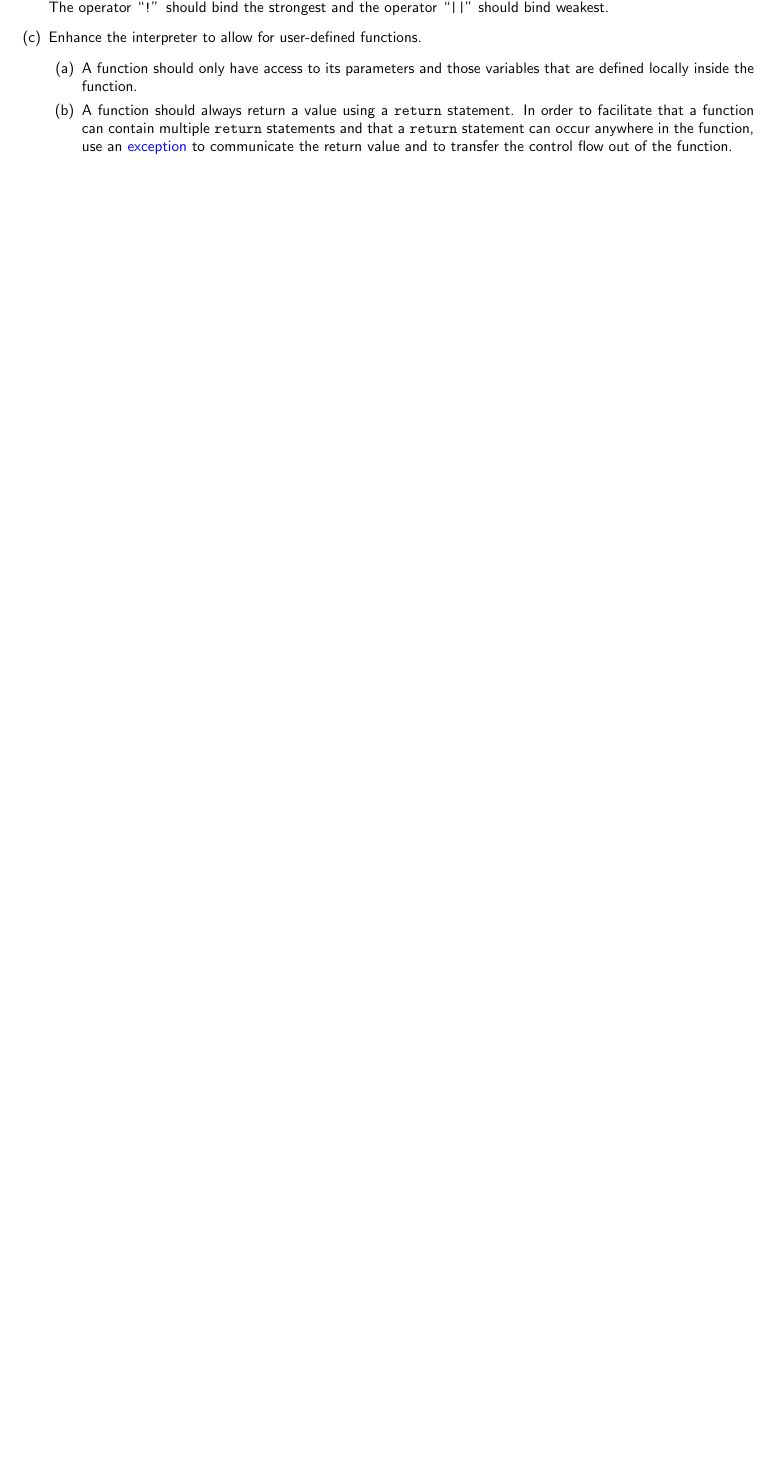
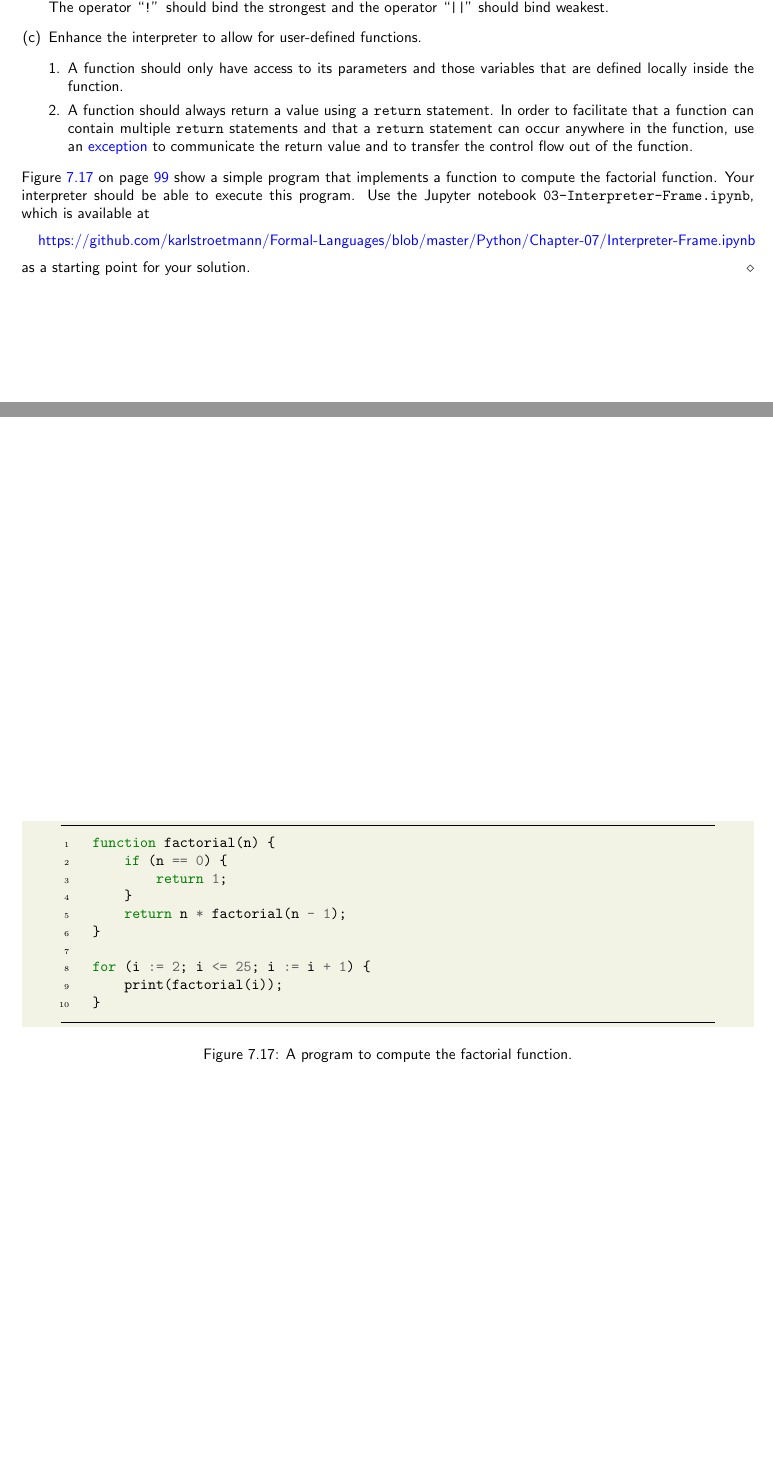
Before and after one commit to karlstroetmann/Formal-Languages, a LaTeX thesis (Lecture-Notes/formal-languages.tex, which reads Lecture-Notes/ply-yacc-interpreter.tex): part of page 99 of 191 before the commit and two parts of pages 99 and 100 of 192 after it, the two joined at a grey line, cut so that both start at the same text, the shorter picture padded with empty space. Compiled offline with pdfLaTeX.

Commit message:
exercise 24 updated

```diff
--- a/Lecture-Notes/ply-yacc-interpreter.tex
+++ b/Lecture-Notes/ply-yacc-interpreter.tex
@@ -1198,7 +1198,7 @@ implements an interpreter.
       and ``\texttt{!}'' for \emph{negation}. The operator ``\texttt{!}'' should bind the
       strongest and the operator ``\texttt{||}'' should bind weakest.
 \item Enhance the interpreter to allow for user-defined functions.
-      \begin{enumerate}
+      \begin{enumerate}[1.]
       \item A function should only have access to its parameters and those variables that
             are defined locally inside the function.
       \item A function should always return a value using a \texttt{return} statement.
@@ -1208,6 +1208,45 @@ implements an interpreter.
             return value and to transfer the control flow out of the function.
       \end{enumerate}
 \end{enumerate}
+Figure \ref{fig:factorial.sl} on page \pageref{fig:factorial.sl} show a simple program
+that implements a function to compute the factorial function.  Your interpreter should be able to execute this
+program.
+Use the Jupyter notebook \texttt{03-Interpreter-Frame.ipynb}, which is available at
+\\[0.2cm]
+\hspace*{0.3cm}
+\href{https://github.com/karlstroetmann/Formal-Languages/blob/master/Python/Chapter-07/Interpreter-Frame.ipynb}{https://github.com/karlstroetmann/Formal-Languages/blob/master/Python/Chapter-07/Interpreter-Frame.ipynb}
+\\[0.2cm]
+as a starting point for your solution.
+\eox
+
+\begin{figure}[!ht]
+\centering
+\begin{minted}[ frame         = lines,
+                 framesep      = 0.3cm,
+                 firstnumber   = 1,
+                 bgcolor       = sepia,
+                 numbers       = left,
+                 numbersep     = -0.2cm,
+                 xleftmargin   = 0.8cm,
+                 xrightmargin  = 0.8cm,
+                 ]{javascript}
+    function factorial(n) {
+        if (n == 0) {
+            return 1;
+        }
+        return n * factorial(n - 1);
+    }
+
+    for (i := 2; i <= 25; i := i + 1) {
+        print(factorial(i));
+    }
+\end{minted}
+\vspace*{-0.3cm}
+\caption{A program to compute the factorial function.}
+\label{fig:factorial.sl}
+\end{figure}
+
+
 
 
 
```
Also changed, not shown: 1 other file.
